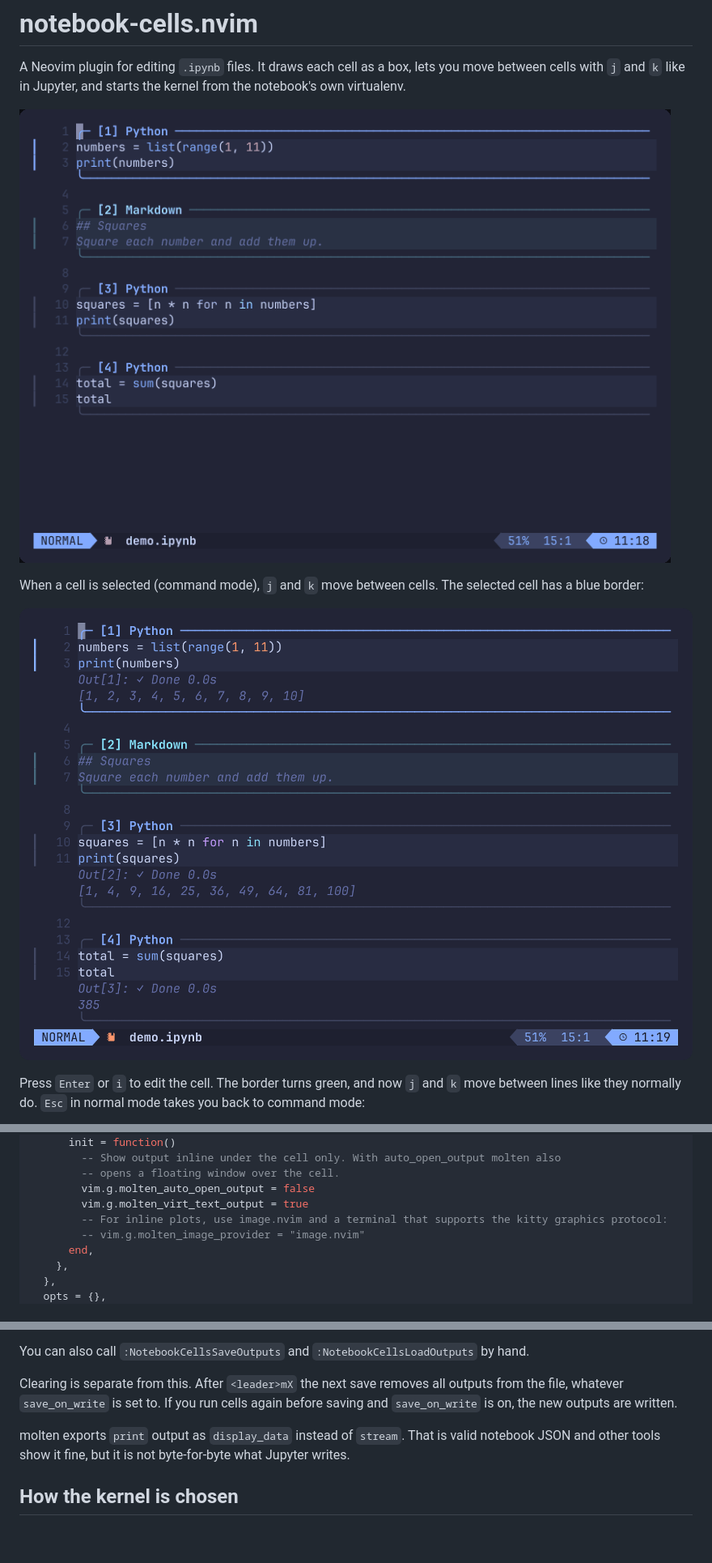
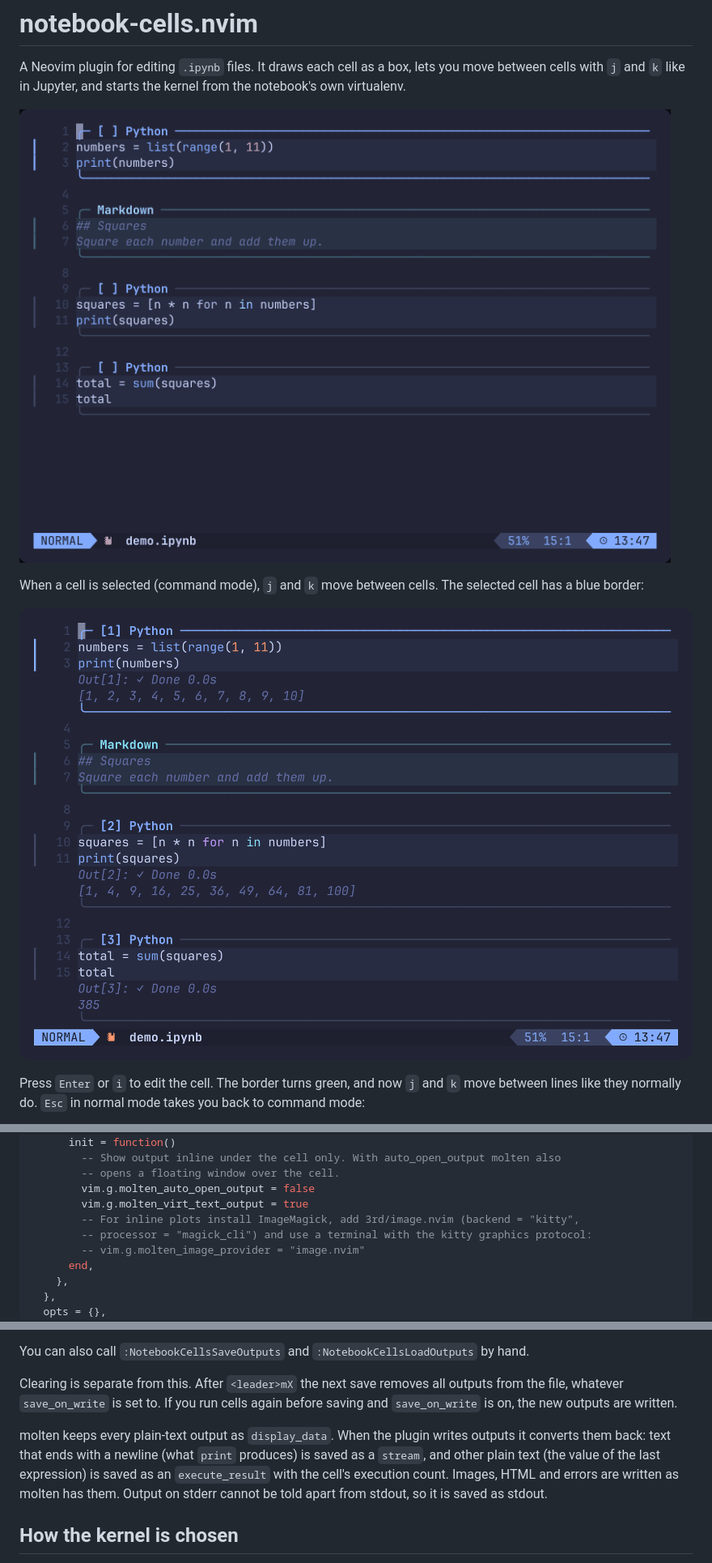
Before and after one commit to mfshobur/notebook-cells.nvim, a Markdown page: README.md, 3 parts joined by grey strips. Shown at 81% size. GitHub-like rendering; pictures changed too: assets/command-mode.png, assets/demo.gif; blank space fills up the shorter version.

```diff
--- a/README.md
+++ b/README.md
@@ -111,7 +111,8 @@ With lazy.nvim:
         -- opens a floating window over the cell.
         vim.g.molten_auto_open_output = false
         vim.g.molten_virt_text_output = true
-        -- For inline plots, use image.nvim and a terminal that supports the kitty graphics protocol:
+        -- For inline plots install ImageMagick, add 3rd/image.nvim (backend = "kitty",
+        -- processor = "magick_cli") and use a terminal with the kitty graphics protocol:
         -- vim.g.molten_image_provider = "image.nvim"
       end,
     },
@@ -225,7 +226,7 @@ You can also call `:NotebookCellsSaveOutputs` and `:NotebookCellsLoadOutputs` by
 
 Clearing is separate from this. After `<leader>mX` the next save removes all outputs from the file, whatever `save_on_write` is set to. If you run cells again before saving and `save_on_write` is on, the new outputs are written.
 
-molten exports `print` output as `display_data` instead of `stream`. That is valid notebook JSON and other tools show it fine, but it is not byte-for-byte what Jupyter writes.
+molten keeps every plain-text output as `display_data`. When the plugin writes outputs it converts them back: text that ends with a newline (what `print` produces) is saved as a `stream`, and other plain text (the value of the last expression) is saved as an `execute_result` with the cell's execution count. Images, HTML and errors are written as molten has them. Output on stderr cannot be told apart from stdout, so it is saved as stdout.
 
 ## How the kernel is chosen
 
```
Also changed, not shown: other parts of README.md (+6 -5 lines), assets/edit-mode.png, 12 other files.
